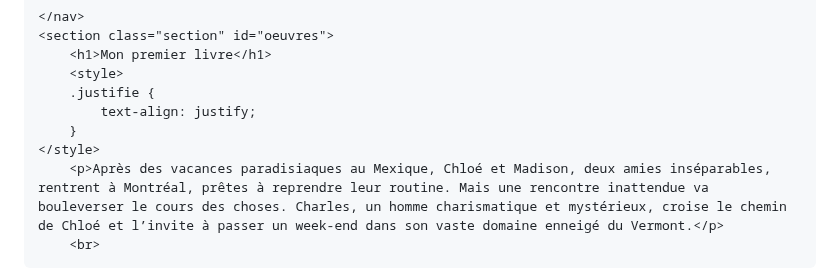
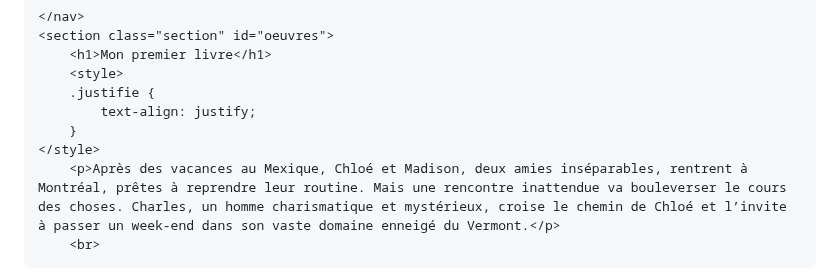
Before and after one commit to DRHorizons/D.R.H, a Markdown page: README.md, the part around one of its changes. Drawn GitHub-style.

```diff
--- a/README.md
+++ b/README.md
@@ -48,7 +48,7 @@
             text-align: justify;
         }
     </style>
-        <p>Après des vacances paradisiaques au Mexique, Chloé et Madison, deux amies inséparables, rentrent à Montréal, prêtes à reprendre leur routine. Mais une rencontre inattendue va bouleverser le cours des choses. Charles, un homme charismatique et mystérieux, croise le chemin de Chloé et l’invite à passer un week-end dans son vaste domaine enneigé du Vermont.</p>
+        <p>Après des vacances au Mexique, Chloé et Madison, deux amies inséparables, rentrent à Montréal, prêtes à reprendre leur routine. Mais une rencontre inattendue va bouleverser le cours des choses. Charles, un homme charismatique et mystérieux, croise le chemin de Chloé et l’invite à passer un week-end dans son vaste domaine enneigé du Vermont.</p>
         <br>
 
 <p>D’abord hésitante, Chloé accepte finalement l’invitation, rassurée par la présence de Madison et de son copain Kevin. Très vite, le trio se retrouve immergé dans un décor somptueux, entre le manoir imposant et un chalet plus intime, perdu en pleine nature. Charles, hôte attentif et raffiné, les accueille avec une générosité presque trop parfaite. Luxe, dîners élaborés, moments sous les étoiles… tout semble trop beau pour être vrai.</p>
```
Also changed, not shown: other parts of README.md (+2 -1 lines).
